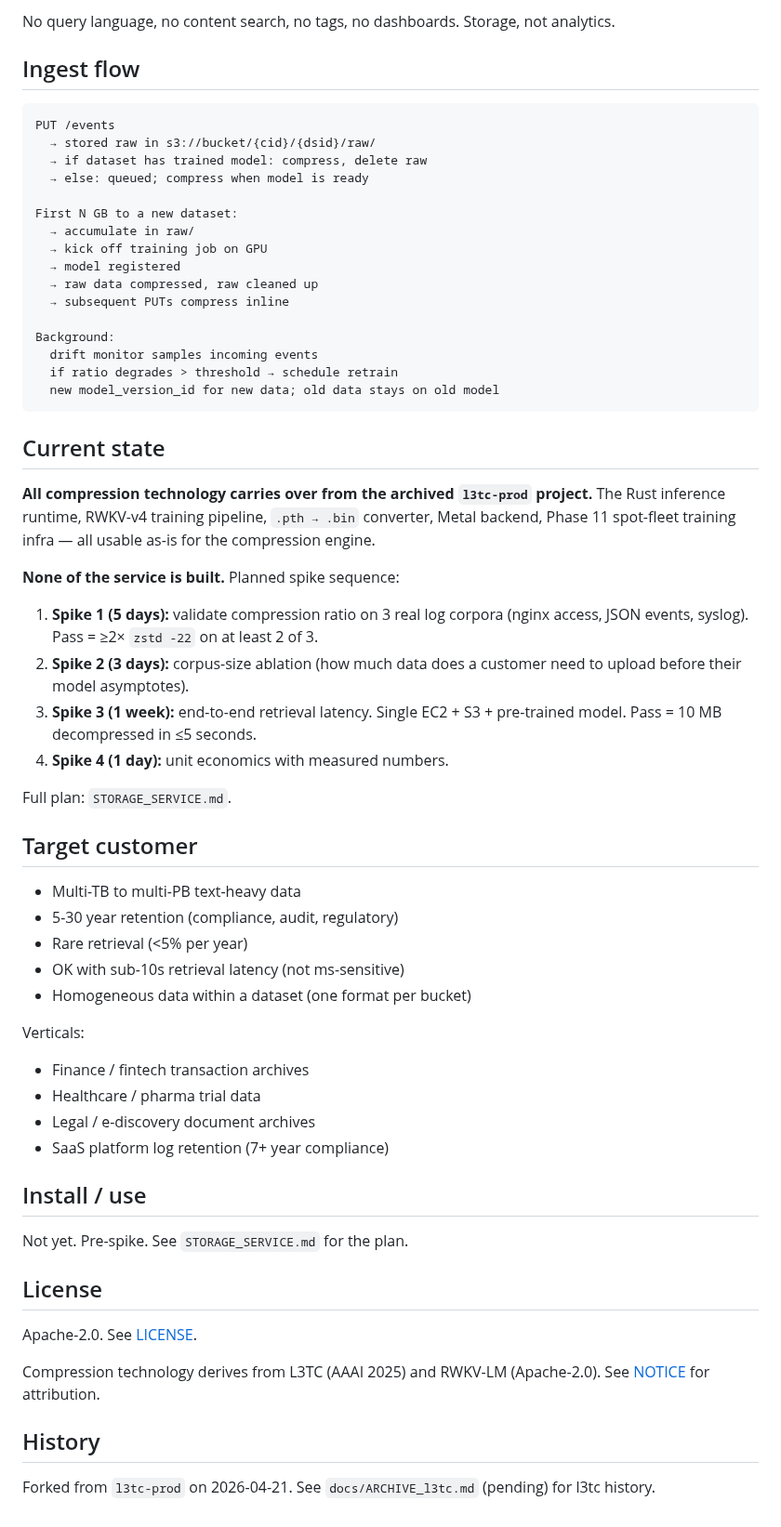
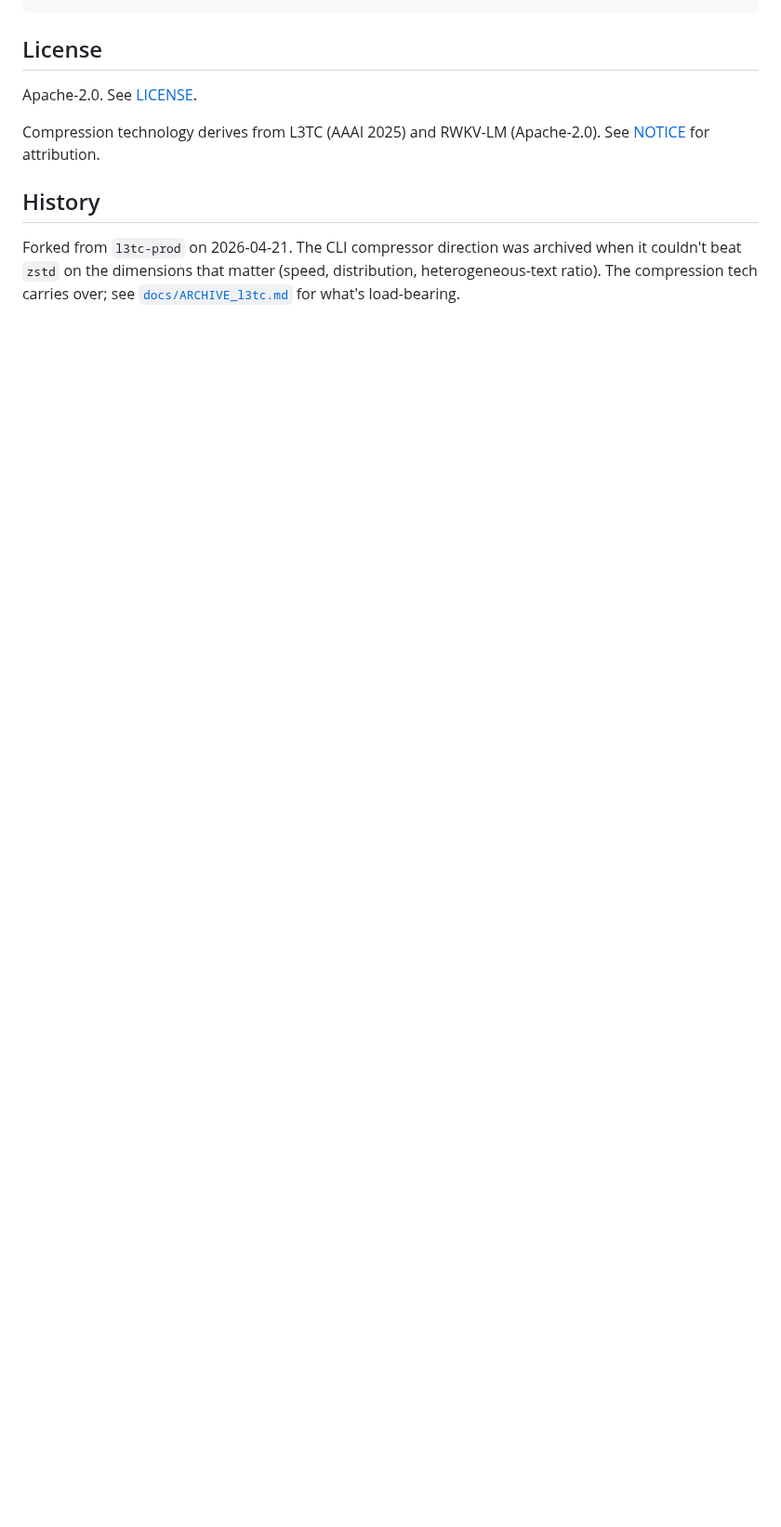
Before and after one commit to dmatth1/krunch, a Markdown page: README.md, the part around one of its changes. Shown at 93% size. Rendered like a GitHub page; blank space fills up the shorter version.

````diff
--- a/README.md
+++ b/README.md
@@ -89,64 +82,3 @@ GET    /v1/customers/{cid}/datasets/{dsid}      # metadata + model status
-No query language, no content search, no tags, no dashboards.
-Storage, not analytics.
-
-## Ingest flow
-
-```
-PUT /events
-  → stored raw in s3://bucket/{cid}/{dsid}/raw/
-  → if dataset has trained model: compress, delete raw
-  → else: queued; compress when model is ready
-
-First N GB to a new dataset:
-  → accumulate in raw/
-  → kick off training job on GPU
-  → model registered
-  → raw data compressed, raw cleaned up
-  → subsequent PUTs compress inline
-
-Background:
-  drift monitor samples incoming events
-  if ratio degrades > threshold → schedule retrain
-  new model_version_id for new data; old data stays on old model
-```
-
-## Current state
-
-**All compression technology carries over from the archived
-`l3tc-prod` project.** The Rust inference runtime, RWKV-v4 training
-pipeline, `.pth → .bin` converter, Metal backend, Phase 11 spot-fleet
-training infra — all usable as-is for the compression engine.
-
-**None of the service is built.** Planned spike sequence:
-
-1. **Spike 1 (5 days):** validate compression ratio on 3 real log
-   corpora (nginx access, JSON events, syslog). Pass = ≥2× `zstd -22`
-   on at least 2 of 3.
-2. **Spike 2 (3 days):** corpus-size ablation (how much data does a
-   customer need to upload before their model asymptotes).
-3. **Spike 3 (1 week):** end-to-end retrieval latency. Single EC2 +
-   S3 + pre-trained model. Pass = 10 MB decompressed in ≤5 seconds.
-4. **Spike 4 (1 day):** unit economics with measured numbers.
-
-Full plan: `STORAGE_SERVICE.md`.
-
-## Target customer
-
-- Multi-TB to multi-PB text-heavy data
-- 5-30 year retention (compliance, audit, regulatory)
-- Rare retrieval (<5% per year)
-- OK with sub-10s retrieval latency (not ms-sensitive)
-- Homogeneous data within a dataset (one format per bucket)
-
-Verticals:
-- Finance / fintech transaction archives
-- Healthcare / pharma trial data
-- Legal / e-discovery document archives
-- SaaS platform log retention (7+ year compliance)
-
-## Install / use
-
-Not yet. Pre-spike. See `STORAGE_SERVICE.md` for the plan.
 
 ## License
 
@@ -157,5 +89,8 @@ Compression technology derives from L3TC (AAAI 2025) and RWKV-LM
 
 ## History
 
-Forked from `l3tc-prod` on 2026-04-21. See
-`docs/ARCHIVE_l3tc.md` (pending) for l3tc history.
+Forked from `l3tc-prod` on 2026-04-21. The CLI compressor direction
+was archived when it couldn't beat `zstd` on the dimensions that
+matter (speed, distribution, heterogeneous-text ratio). The
+compression tech carries over; see
+[`docs/ARCHIVE_l3tc.md`](docs/ARCHIVE_l3tc.md) for what's load-bearing.
````
Also changed, not shown: other parts of README.md (+63 -70 lines), TRAINING_FLOW.md (+23 -0 lines), bench/README.md (added, +42 -0 lines).
